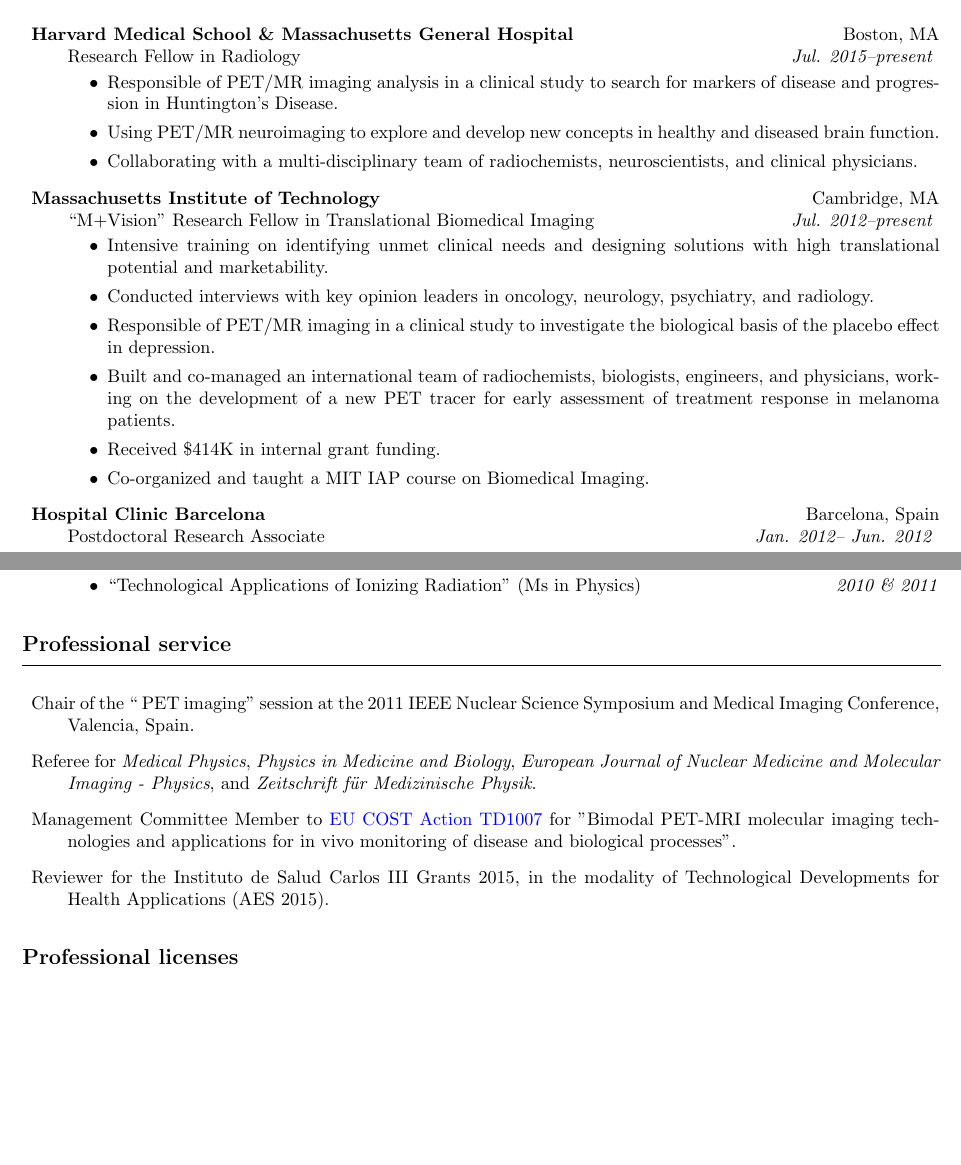
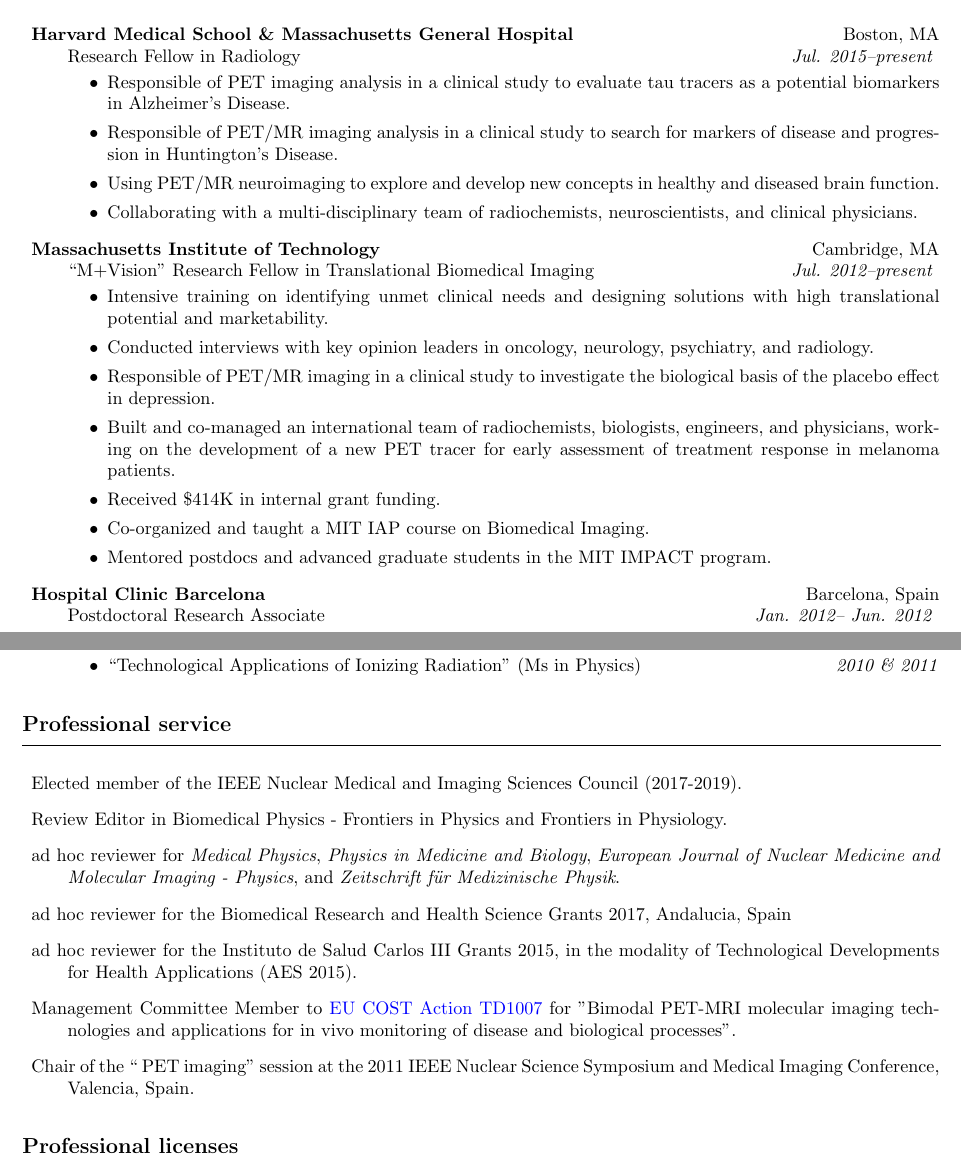
Before and after one commit to clois/curriculum, a LaTeX CV (CLois_CV.tex): two parts of pages 1 and 6 of 6, joined at a grey line, cut so that both start at the same text, the shorter picture padded with empty space. Compiled offline with pdfLaTeX.

Commit message:
CV updated May 2017

```diff
--- a/CLois_CV.tex
+++ b/CLois_CV.tex
@@ -95,6 +95,8 @@
 \vspace*{-0.2cm}
 \begin{itemize}
 %\vspace*{-3.0ex}
+  \item Responsible of PET imaging analysis in a clinical study to evaluate tau tracers as a potential biomarkers in Alzheimer's Disease.
+
  \item Responsible of PET/MR imaging analysis in a clinical study to search for markers of disease and progression in Huntington's Disease. %This is being used in a clinical trial to test new treatments.
  \item Using PET/MR neuroimaging to explore and develop new concepts in healthy and diseased brain function.
  \item Collaborating with a multi-disciplinary team of radiochemists, neuroscientists, and clinical physicians.
@@ -113,6 +115,7 @@
 \item Built and co-managed an international team of radiochemists, biologists, engineers, and physicians, working on the development of a new PET tracer for early assessment of treatment response in melanoma patients.
 \item Received \$414K in internal grant funding.
 \item Co-organized and taught a MIT IAP course on Biomedical Imaging.
+\item Mentored postdocs and advanced graduate students in the MIT IMPACT program.
 \end{itemize}
 
 \item[]
@@ -313,14 +316,21 @@
 \bloque{Professional service}
 \begin{description}
 
-\item Chair of the `` PET imaging'' session at the 2011 IEEE Nuclear Science Symposium and Medical Imaging Conference, Valencia, Spain.
+\item Elected member of the IEEE Nuclear Medical and Imaging Sciences Council (2017-2019).
 
-\item Referee for  {\em Medical Physics}, {\em Physics in Medicine and Biology}, {\em European Journal of Nuclear Medicine and Molecular Imaging - Physics}, and {\em Zeitschrift f\"ur Medizinische Physik}.
+\item Review Editor in Biomedical Physics - Frontiers in Physics and Frontiers in Physiology.
+
+\item ad hoc reviewer for  {\em Medical Physics}, {\em Physics in Medicine and Biology}, {\em European Journal of Nuclear Medicine and Molecular Imaging - Physics}, and {\em Zeitschrift f\"ur Medizinische Physik}.
+
+\item ad hoc reviewer for the Biomedical Research and Health Science Grants 2017, Andalucia, Spain
+
+\item ad hoc reviewer for the Instituto de Salud Carlos III Grants 2015, in the modality of Technological Developments for Health Applications (AES 2015).
 
 \item  Management Committee Member to \href{http://www.pet-mri.eu}{EU COST
     Action TD1007} for "Bimodal PET-MRI molecular imaging technologies and applications for in vivo monitoring of disease and biological processes".
 
-\item Reviewer for the Instituto de Salud Carlos III Grants 2015, in the modality of Technological Developments for Health Applications (AES 2015).
+\item Chair of the `` PET imaging'' session at the 2011 IEEE Nuclear Science Symposium and Medical Imaging Conference, Valencia, Spain.
+
 
 \end{description}
 
```
Also changed, not shown: citations.bib (+4 -4 lines), CLois_CV.pdf.
